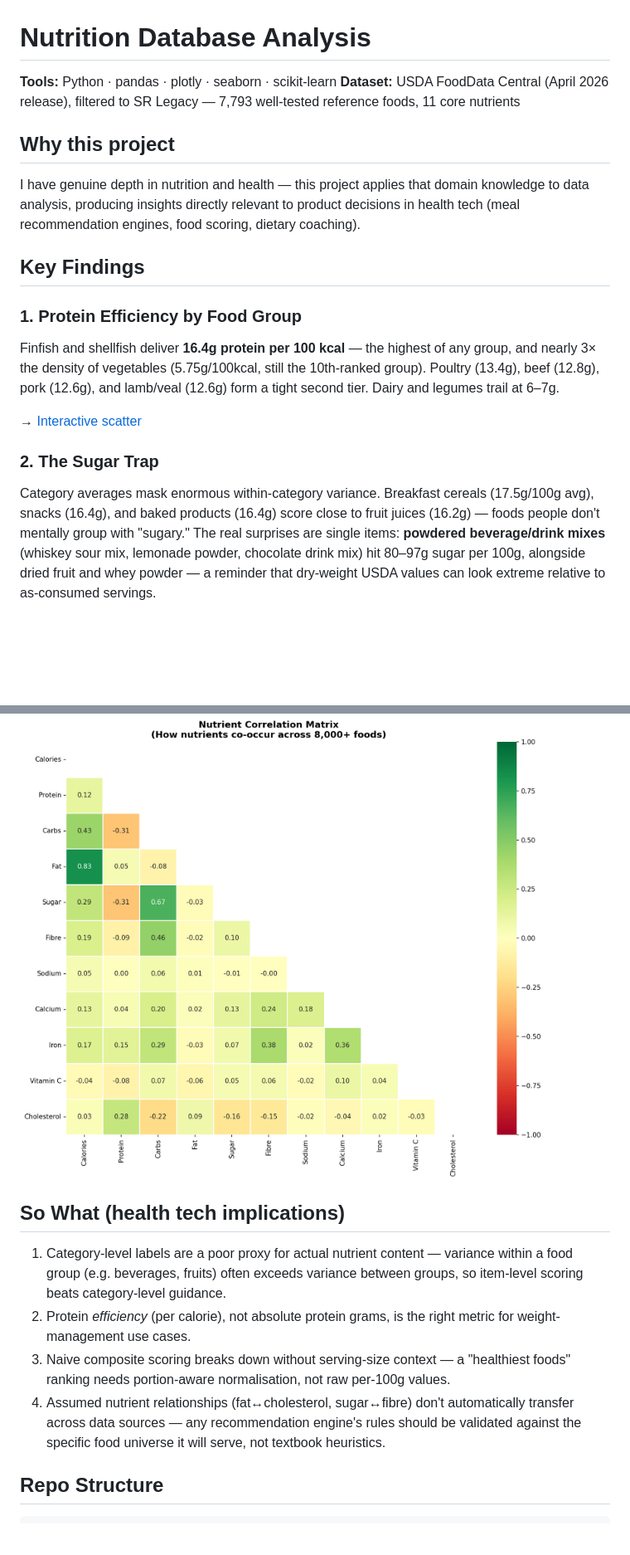
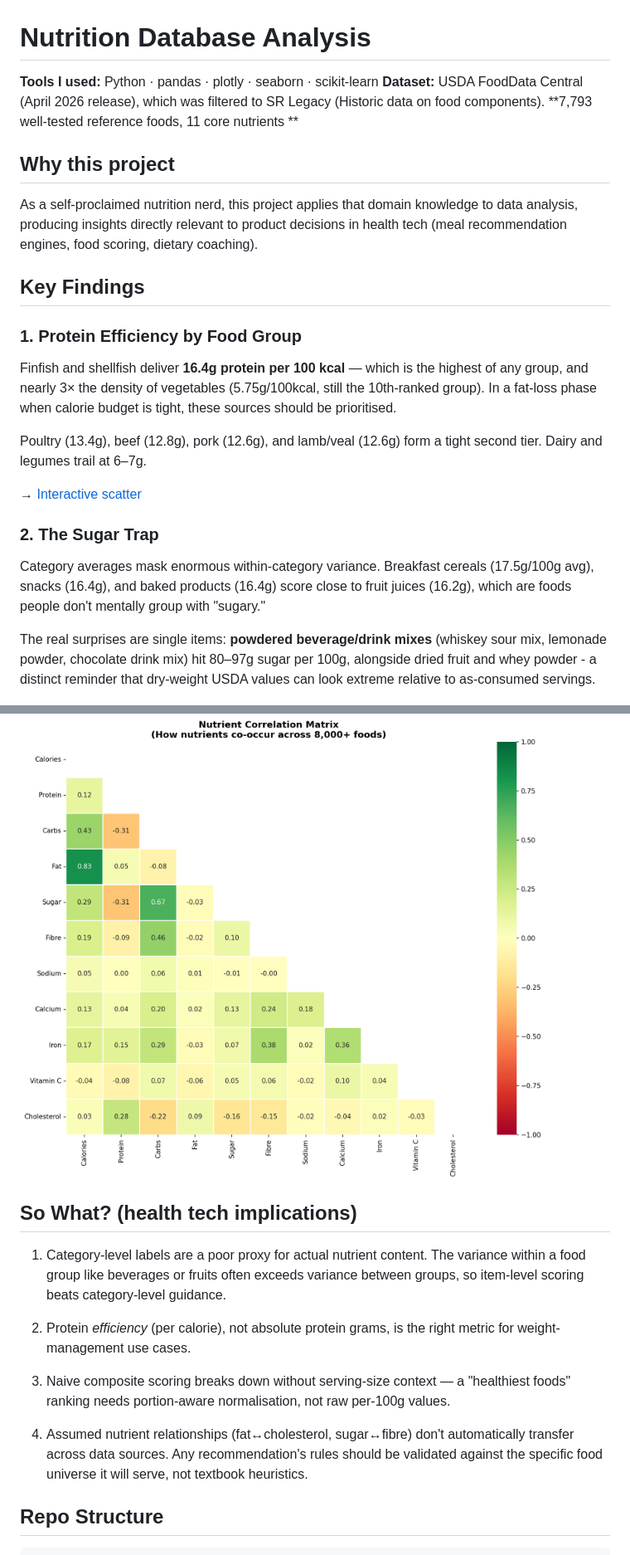
Before and after one commit to ivnyam/nutrition-analysis, a Markdown page: README.md, 2 parts joined by grey strips. Shown at 83% size. Rendered like a GitHub page; blank space fills up the shorter version.

```diff
--- a/README.md
+++ b/README.md
@@ -1,23 +1,30 @@
 # Nutrition Database Analysis
 
-**Tools:** Python · pandas · plotly · seaborn · scikit-learn
-**Dataset:** USDA FoodData Central (April 2026 release), filtered to SR Legacy — 7,793 well-tested reference foods, 11 core nutrients
+**Tools I used:** Python · pandas · plotly · seaborn · scikit-learn
+**Dataset:** USDA FoodData Central (April 2026 release), which was filtered to SR Legacy (Historic data on food components).
+**7,793 well-tested reference foods, 11 core nutrients
+**
 
 ## Why this project
 
-I have genuine depth in nutrition and health — this project applies that domain knowledge to data analysis, producing insights directly relevant to product decisions in health tech (meal recommendation engines, food scoring, dietary coaching).
+As a self-proclaimed nutrition nerd, this project applies that domain knowledge to data analysis, producing insights directly relevant to product decisions in health tech (meal recommendation engines, food scoring, dietary coaching).
 
 ## Key Findings
 
 ### 1. Protein Efficiency by Food Group
 
-Finfish and shellfish deliver **16.4g protein per 100 kcal** — the highest of any group, and nearly 3× the density of vegetables (5.75g/100kcal, still the 10th-ranked group). Poultry (13.4g), beef (12.8g), pork (12.6g), and lamb/veal (12.6g) form a tight second tier. Dairy and legumes trail at 6–7g.
+Finfish and shellfish deliver **16.4g protein per 100 kcal** — which is the highest of any group, and nearly 3× the density of vegetables (5.75g/100kcal, still the 10th-ranked group). In a fat-loss phase when calorie budget is tight, these sources should be prioritised.
+
+Poultry (13.4g), beef (12.8g), pork (12.6g), and lamb/veal (12.6g) form a tight second tier. Dairy and legumes trail at 6–7g.
 
 → [Interactive scatter](outputs/a1_protein_scatter.html)
 
+
 ### 2. The Sugar Trap
 
-Category averages mask enormous within-category variance. Breakfast cereals (17.5g/100g avg), snacks (16.4g), and baked products (16.4g) score close to fruit juices (16.2g) — foods people don't mentally group with "sugary." The real surprises are single items: **powdered beverage/drink mixes** (whiskey sour mix, lemonade powder, chocolate drink mix) hit 80–97g sugar per 100g, alongside dried fruit and whey powder — a reminder that dry-weight USDA values can look extreme relative to as-consumed servings.
+Category averages mask enormous within-category variance. Breakfast cereals (17.5g/100g avg), snacks (16.4g), and baked products (16.4g) score close to fruit juices (16.2g), which are foods people don't mentally group with "sugary."
+
+The real surprises are single items: **powdered beverage/drink mixes** (whiskey sour mix, lemonade powder, chocolate drink mix) hit 80–97g sugar per 100g, alongside dried fruit and whey powder - a distinct reminder that dry-weight USDA values can look extreme relative to as-consumed servings.
 
 ![Sugar distribution](outputs/a2_sugar_boxplot.png)
 
@@ -39,12 +55,18 @@ Fat and calories are tightly linked (r = 0.83, expected — fat is calorie-dense
 
 ![Nutrient heatmap](outputs/a5_nutrient_heatmap.png)
 
-## So What (health tech implications)
 
-1. Category-level labels are a poor proxy for actual nutrient content — variance within a food group (e.g. beverages, fruits) often exceeds variance between groups, so item-level scoring beats category-level guidance.
+## So What? (health tech implications)
+
+1. Category-level labels are a poor proxy for actual nutrient content. The variance within a food group like beverages or fruits often exceeds variance between groups, so item-level scoring beats category-level guidance.
+
 2. Protein *efficiency* (per calorie), not absolute protein grams, is the right metric for weight-management use cases.
+
 3. Naive composite scoring breaks down without serving-size context — a "healthiest foods" ranking needs portion-aware normalisation, not raw per-100g values.
-4. Assumed nutrient relationships (fat↔cholesterol, sugar↔fibre) don't automatically transfer across data sources — any recommendation engine's rules should be validated against the specific food universe it will serve, not textbook heuristics.
+
+4. Assumed nutrient relationships (fat↔cholesterol, sugar↔fibre) don't automatically transfer across data sources. Any recommendation's rules should be validated against the specific food universe it will serve, not textbook heuristics.
+
+
 
 ## Repo Structure
 
```
Also changed, not shown: other parts of README.md (+12 -3 lines).
